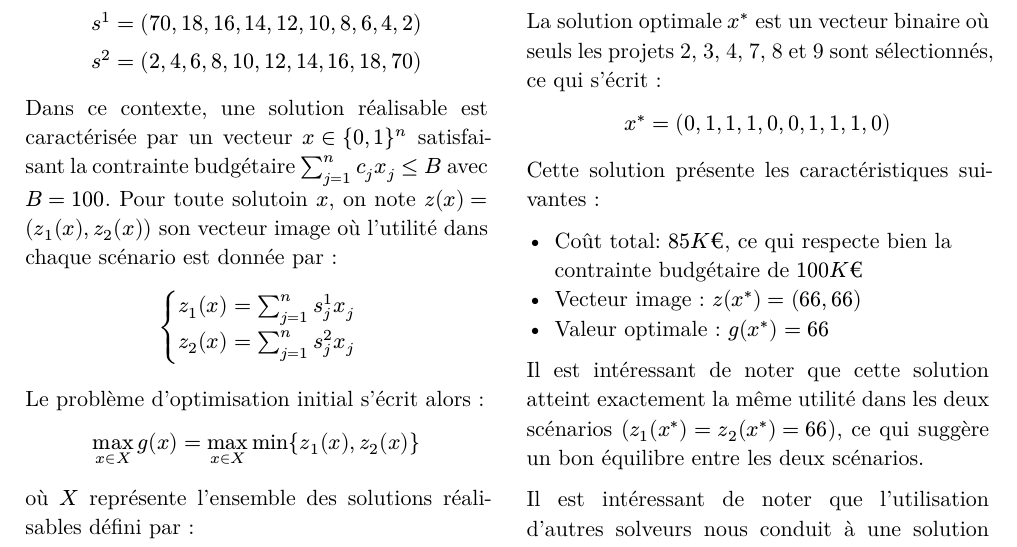
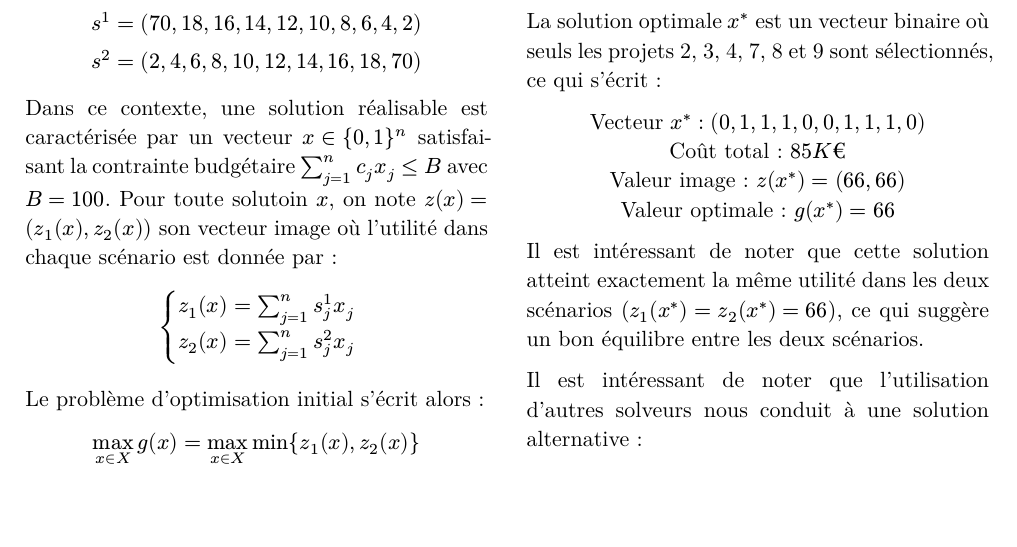
Before and after one commit to paulchambaz/robust-optimization, a Typst document (paper/rapport.typ): part of page 1 of 4, cut so that both start at the same text, the shorter picture padded with empty space. The pictures show the PDF file paper/rapport.pdf that the author committed with the source.

Commit message:
tiny style change

```diff
--- a/paper/rapport.typ
+++ b/paper/rapport.typ
@@ -64,22 +64,23 @@ L'implémentation de ce programme linéaire a été réalisée en Python à l'ai
 
 La solution optimale $x^*$ est un vecteur binaire où seuls les projets 2, 3, 4, 7, 8 et 9 sont sélectionnés, ce qui s'écrit :
 
-$ x^* = (0, 1, 1, 1, 0, 0, 1, 1, 1, 0) $
-
-Cette solution présente les caractéristiques suivantes :
-
-- Coût total: $85K €$, ce qui respecte bien la contrainte budgétaire de $100K €$
-- Vecteur image : $z(x^*) = (66, 66)$
-- Valeur optimale : $g(x^*) = 66$
+#figure[
+  Vecteur $x^* : (0, 1, 1, 1, 0, 0, 1, 1, 1, 0)$ \
+  Coût total : $85K €$ \
+  Valeur image : $z(x^*) = (66, 66)$ \
+  Valeur optimale : $g(x^*) = 66$
+]
 
 Il est intéressant de noter que cette solution atteint exactement la même utilité dans les deux scénarios ($z_1(x^*) = z_2(x^*) = 66$), ce qui suggère un bon équilibre entre les deux scénarios.
 
 Il est intéressant de noter que l'utilisation d'autres solveurs nous conduit à une solution alternative :
 
-- Vecteur $x^* : [0, 0, 1, 1, 1, 1, 1, 1, 0, 0]$
-- Coût total : $100K €$
-- Valeur image : $z(x^*) = (66, 66)$
-- Valeur optimale : $g(x^*) = 66$
+#figure[
+  Vecteur $x^* : (0, 0, 1, 1, 1, 1, 1, 1, 0, 0)$ \
+  Coût total : $100K €$ \
+  Valeur image : $z(x^*) = (66, 66)$ \
+  Valeur optimale : $g(x^*) = 66$
+]
 
 Bien que ces deux solutions soient équivalentes du point de vue de notre critère maximin, atteignant la même valeur optimale $g(x^*) = 66$, elles diffèrent par leur efficience économique. En effet, la seconde solution mobilise l'intégralité du budget pour atteindre le même niveau d'utilité que la première qui n'en utilise que 85%. La minimisation des coûts n'étant pas un objectif de notre programme linéaire, ces deux solutions sont mathématiquement équivalentes, bien que la première apparaisse plus avantageuse d'un point de vue pratique.
 
```
Also changed, not shown: paper/rapport.pdf.
